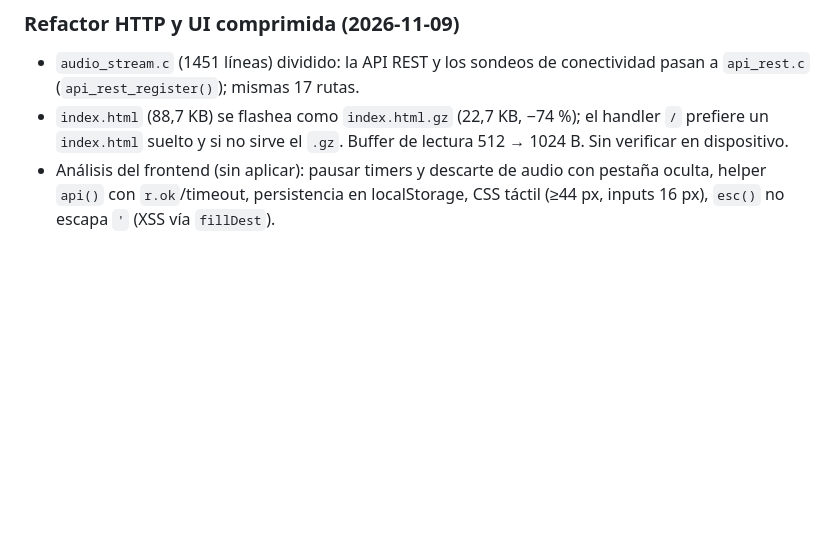
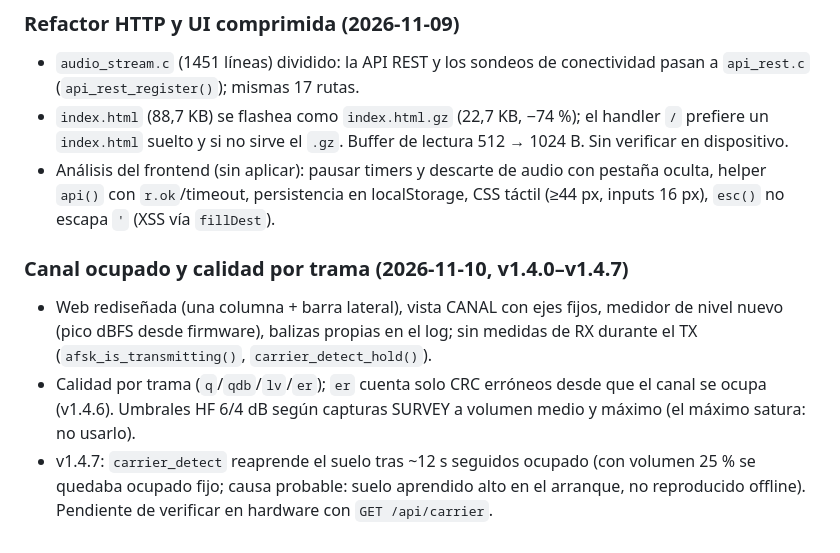
Before and after one commit to luisesn/esp32-ax25-modem, a Markdown page: PROGRESS.md, the part around the change. GitHub-like rendering; blank space fills up the shorter version.

Commit message:
docs: canal ocupado, calidad por trama y reaprendizaje del suelo (v1.4.7)
Co-Authored-By: Claude Sonnet 5.5 <noreply@anthropic.com>

```diff
--- a/PROGRESS.md
+++ b/PROGRESS.md
@@ -583,3 +583,8 @@ Compila limpio (binario 0xeb230 B, 43 % libre; DRAM estática ≈107 KB → 78,6
 - `audio_stream.c` (1451 líneas) dividido: la API REST y los sondeos de conectividad pasan a `api_rest.c` (`api_rest_register()`); mismas 17 rutas.
 - `index.html` (88,7 KB) se flashea como `index.html.gz` (22,7 KB, −74 %); el handler `/` prefiere un `index.html` suelto y si no sirve el `.gz`. Buffer de lectura 512 → 1024 B. Sin verificar en dispositivo.
 - Análisis del frontend (sin aplicar): pausar timers y descarte de audio con pestaña oculta, helper `api()` con `r.ok`/timeout, persistencia en localStorage, CSS táctil (≥44 px, inputs 16 px), `esc()` no escapa `'` (XSS vía `fillDest`).
+
+### Canal ocupado y calidad por trama (2026-11-10, v1.4.0–v1.4.7)
+- Web rediseñada (una columna + barra lateral), vista CANAL con ejes fijos, medidor de nivel nuevo (pico dBFS desde firmware), balizas propias en el log; sin medidas de RX durante el TX (`afsk_is_transmitting()`, `carrier_detect_hold()`).
+- Calidad por trama (`q`/`qdb`/`lv`/`er`); `er` cuenta solo CRC erróneos desde que el canal se ocupa (v1.4.6). Umbrales HF 6/4 dB según capturas SURVEY a volumen medio y máximo (el máximo satura: no usarlo).
+- v1.4.7: `carrier_detect` reaprende el suelo tras ~12 s seguidos ocupado (con volumen 25 % se quedaba ocupado fijo; causa probable: suelo aprendido alto en el arranque, no reproducido offline). Pendiente de verificar en hardware con `GET /api/carrier`.
```
Also changed, not shown: CLAUDE.md (+1 -1 lines).
